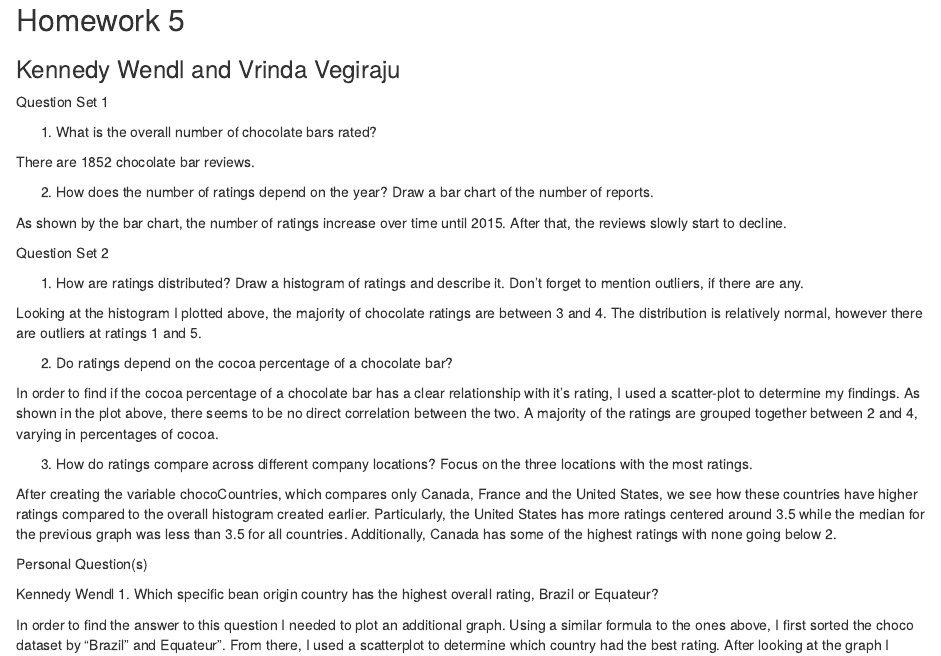
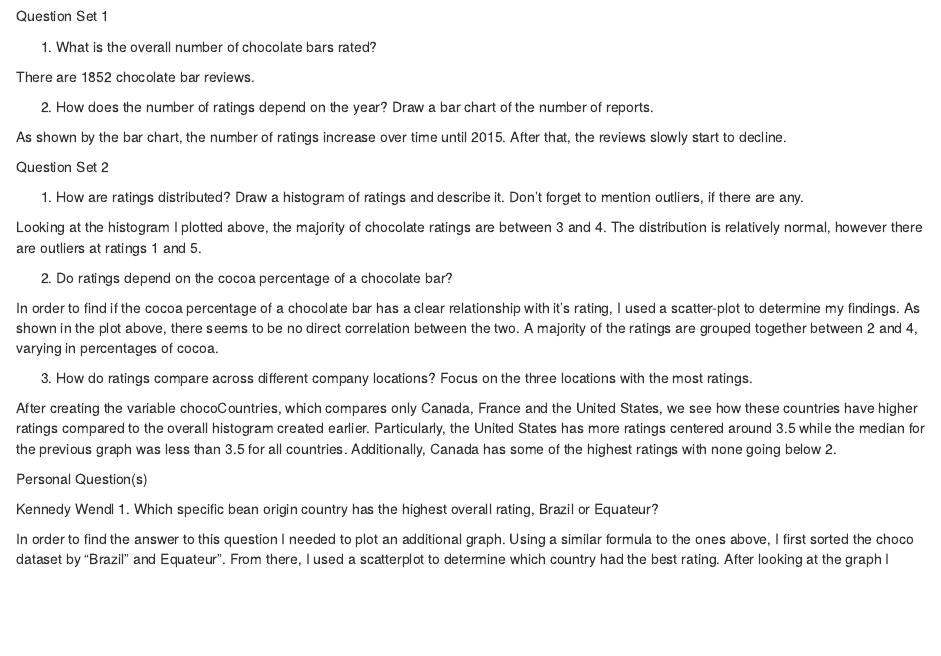
Before and after one commit to KennedyWendl/DS202-lab2, an R Markdown document (Hw5.rmd): the page in a window 1100 px wide, from 1180 px down before the commit and from 1160 px down after it. Rendered offline with R 4.5, knitr and Pandoc, with nearby package versions; some code elsewhere in the file could not run offline.

Commit message:
Update Hw5.rmd

````diff
--- a/Hw5.rmd
+++ b/Hw5.rmd
@@ -37,8 +37,6 @@ ggplot(chocoCompanies, aes(x=Company.Location, y = Rating)) + geom_jitter() + co
 ggplot(chocoBrazilEquateur, aes(x = Rating, y = Specific.Bean.Origin)) + geom_jitter()
 
 ```
-## Homework 5
-### Kennedy Wendl and Vrinda Vegiraju
 
 Question Set 1
 
````
